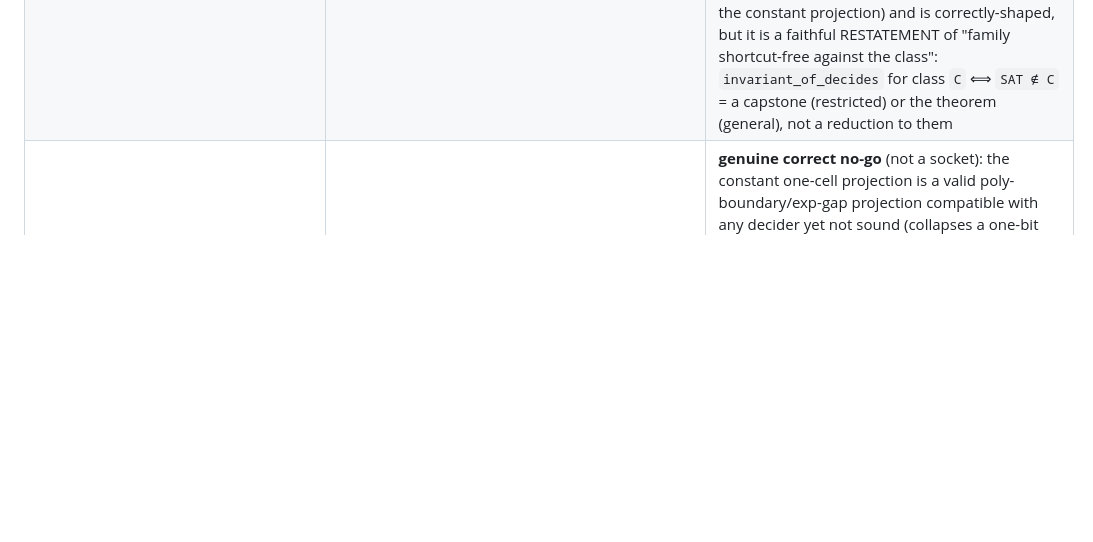
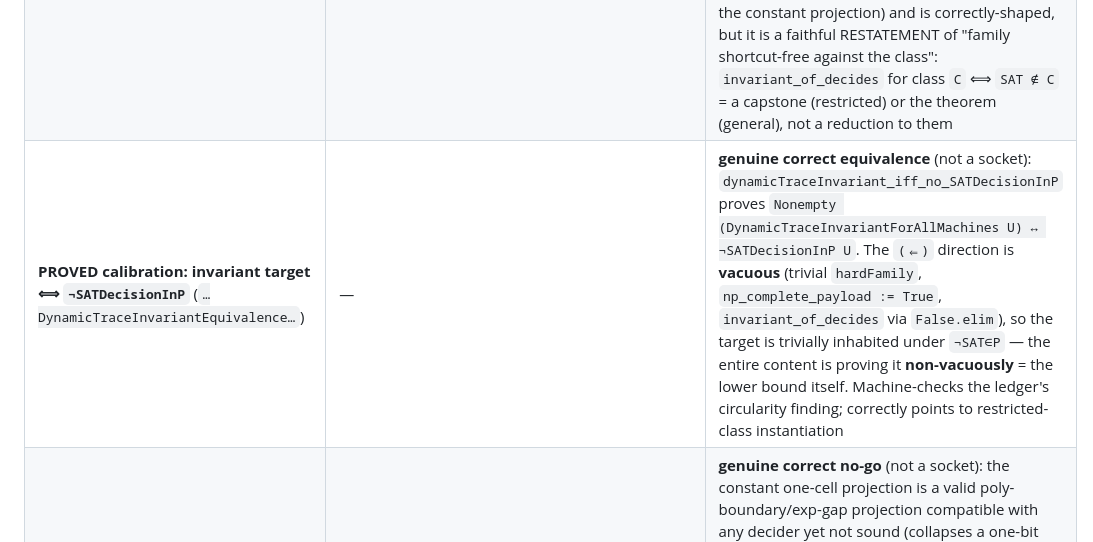
Before and after one commit to DarrenEdwards111/pall-lean, a Markdown page: PRIME_ACC0_CAPSTONE.md, the part around the change. Rendered like a GitHub page; blank space fills up the shorter version.

Commit message:
Ledger: record HAL's PROVED invariant-target equivalence (honest calibration, correct)
Audited ComputationalDepthPvsNPDynamicTraceInvariantEquivalence.lean. Unlike the
sockets, this is a genuine correct EQUIVALENCE (not a re-costumed socket), and it is
the honest culmination of the invariant route:
 dynamicTraceInvariant_iff_no_SATDecisionInP : Nonempty (DynamicTraceInvariantForAll
 Machines U) <-> ¬SATDecisionInP U. Proven both directions, clean-axiom.
 (=>) = the pigeonhole cash-out no_SATDecisionInP_of_dynamicTraceInvariant.
 (<=) = dynamicTraceInvariant_of_no_SATDecisionInP, constructed VACUOUSLY (trivial
   hardFamily, np_complete_payload := True, invariant_of_decides via False.elim). HAL
   states it: 'The residual formulas are not hard; this object is only used in the
   converse direction, where DecidesSAT is impossible.'
So 'Nonempty invariant' is trivially true under ¬SAT∈P; the whole content is proving
it NON-VACUOUSLY (genuine hard family) = ¬SATDecisionInP itself. This machine-checks
the ledger's circularity finding. HAL's conclusion ('not a smaller lemma; non-vacuous
proof = the lower bound; next route = restricted-class instantiation') is CORRECT.
Recorded as a PROVED calibration row (positive), distinct from the socket rows. The
productive next route = instantiate invariant_of_decides for a RESTRICTED class where
the LB exists (e.g. wire the prime AC0[p] capstone into a non-vacuous DynamicTrace
LabelInvariantFor) -- the analog of hinj_hnf. Did not modify HAL's file. Nothing here
is NEXP not-subset ACC^0 or P != NP.

```diff
--- a/PRIME_ACC0_CAPSTONE.md
+++ b/PRIME_ACC0_CAPSTONE.md
@@ -62,6 +62,7 @@ All `sorry`-free, axioms ⊆ `{propext, Classical.choice, Quot.sound}`.
 | Hard-residual decoder extraction (`…HardResidualFamily…`) | `decode_correct_of_decides_for_hard_residuals` field | **socket, CIRCULAR (not vacuous)** — improved: conditional (`DecidesSAT →`) field, so inhabitable when `¬DecidesSAT` rather than empty. But via the built-in `not_decidesSAT` pigeonhole, `HardResidualDecoderExtractionForAllMachines U ⟺ ¬SATDecisionInP U`, so the cash-out is `(≡¬SAT∈P)→¬SAT∈P`. The field = `¬DecidesSAT` per machine: FALSE for P-easy families (Gaussian), = the theorem for shortcut-free ones. `not_easy_linear_payload` fence unproven = the missing explicit object outside P |
 | Dynamic trace geometry (`…DynamicTraceGeometry…`) | `boundary_sound_of_decides` field | **socket, CIRCULAR (same as hard-residual, relabeled)** — `SoundOnFoolingFamily` = the preservation/injectivity field renamed "sound"; `decodeOfBoundary_correct_of_sound` is the trivial `injective⟹decodable` direction (`Classical.choose`), so no level is lowered; `not_decidesSAT` delegates to the same pigeonhole. The file's own `boundary_soundness_is_the_gap` proves `¬SoundOnFoolingFamily` under poly+gap, so `boundary_sound_of_decides ≡ ¬DecidesSAT`; cash-out ex-falso/circular. "Non-circular preservation" claim is backwards — it's the pigeonhole-impossible field |
 | Dynamic trace invariant (`…DynamicTraceInvariant…`) | `invariant_of_decides` field | **socket, CIRCULAR (same, one more layer)** — `DynamicTraceLabelInvariantFor` *implies* soundness (`soundOnFoolingFamily` proved from its fields) and the file's own `impossible_below_gap` proves it impossible under poly+gap, so `invariant_of_decides ≡ ¬DecidesSAT`; `invariant_of_decides_impossible` says so outright. Correctly *respects* the no-go (excludes the constant projection) and is correctly-shaped, but it is a faithful RESTATEMENT of "family shortcut-free against the class": `invariant_of_decides` for class `C` ⟺ `SAT ∉ C` = a capstone (restricted) or the theorem (general), not a reduction to them |
+| **PROVED calibration: invariant target ⟺ `¬SATDecisionInP`** (`…DynamicTraceInvariantEquivalence…`) | — | **genuine correct equivalence** (not a socket): `dynamicTraceInvariant_iff_no_SATDecisionInP` proves `Nonempty (DynamicTraceInvariantForAllMachines U) ↔ ¬SATDecisionInP U`. The `(⇐)` direction is **vacuous** (trivial `hardFamily`, `np_complete_payload := True`, `invariant_of_decides` via `False.elim`), so the target is trivially inhabited under `¬SAT∈P` — the entire content is proving it **non-vacuously** = the lower bound itself. Machine-checks the ledger's circularity finding; correctly points to restricted-class instantiation |
 | **PROVED no-go: `DecidesSAT` ⇏ boundary soundness** (`…DynamicTraceGeometryNoGo…`) | — | **genuine correct no-go** (not a socket): the constant one-cell projection is a valid poly-boundary/exp-gap projection compatible with any decider yet not sound (collapses a one-bit family's two labels), so `boundary_sound_of_decides` cannot come from `DecidesSAT` alone. Correctly forces the next bridge to carry a concrete lower-bound / trace-geometry invariant — i.e. lands back on the restricted lower bound (capstones) or the shortcut-free family (the theorem) |
 
 ---
```
